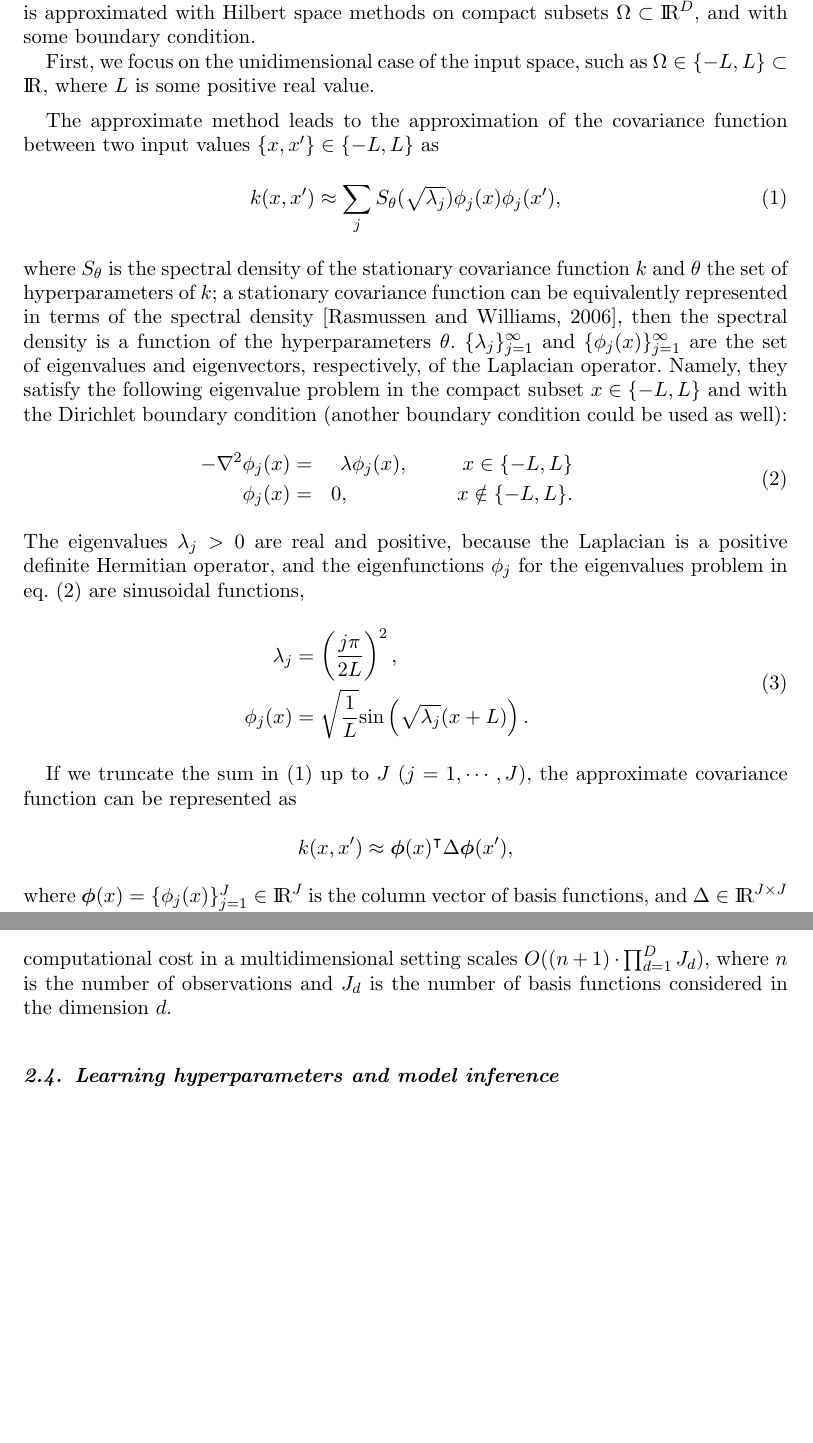
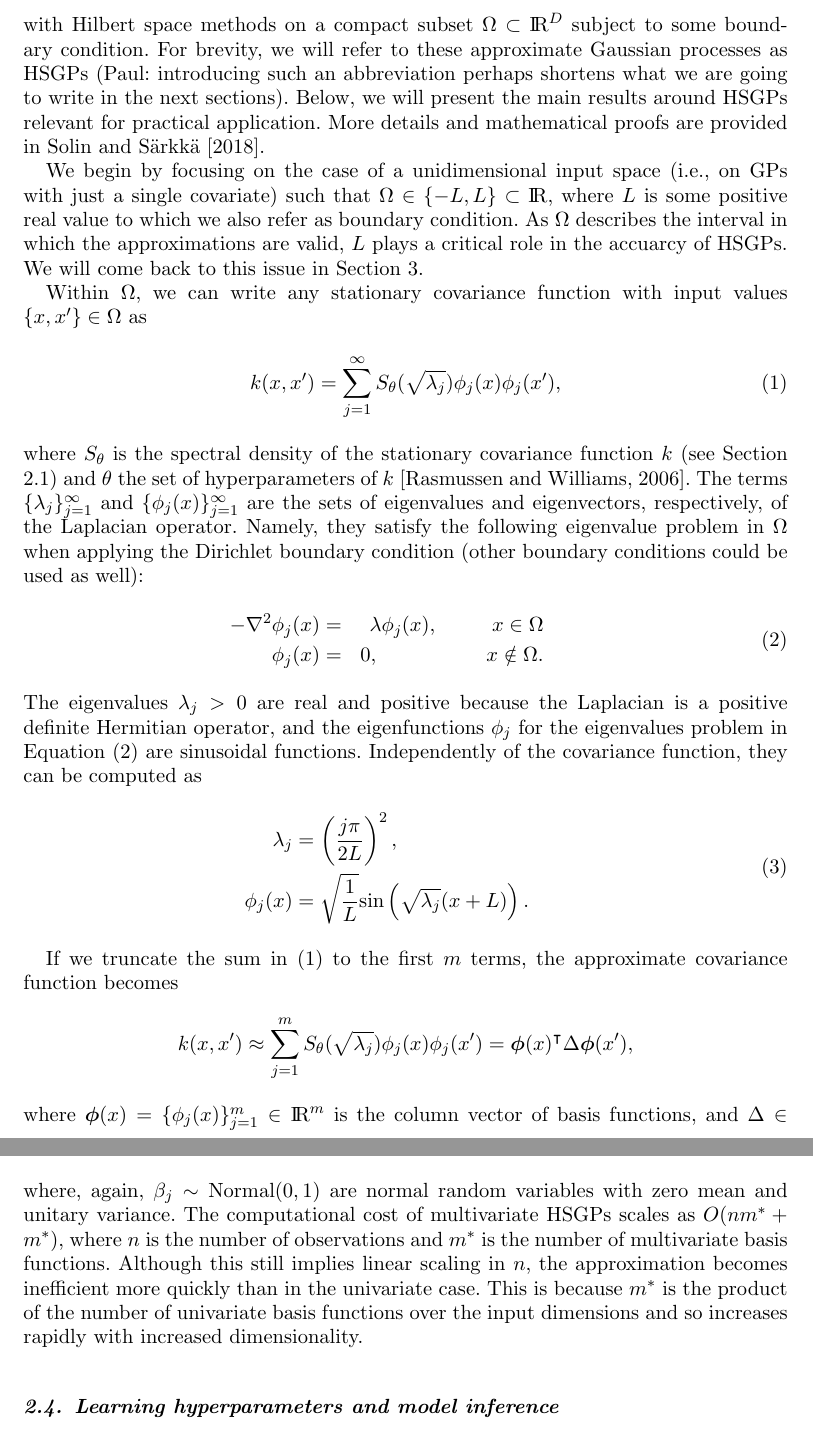
Before and after one commit to gabriuma/basis_functions_approach_to_GP, a LaTeX document (Paper/manuscript/manuscript_05.tex): two parts of pages 8 and 11 of 34, joined at a grey line, cut so that both start at the same text, the shorter picture padded with empty space. Compiled offline with pdfLaTeX.

Commit message:
improve sections 2.2 and 2.3

```diff
--- a/Paper/manuscript/manuscript_05.tex
+++ b/Paper/manuscript/manuscript_05.tex
@@ -174,25 +174,24 @@ S_{\nu=\frac{5}{2}}(\mathbf{w})&=& \frac{16}{3}\sigma^2 \frac{\sqrt{3}}{\ell}^{5
 
-The approximate Gaussian process method, developed by \cite{solin2018hilbert} and implemented in this paper, lay on the basis of considering the covariance operator of a homogeneous (stationary) covariance function as a pseudo-differential operator constructed as a series of Laplace operators. Then, the pseudo-differential operator is approximated with Hilbert space methods on compact subsets $\Omega \subset {\rm I\!R}^D$, and with some boundary condition.
+The approximate Gaussian process method, developed by \cite{solin2018hilbert} and implemented in this paper, is based on considering the covariance operator of a homogeneous (stationary) covariance function as a pseudo-differential operator constructed as a series of Laplace operators. Then, the pseudo-differential operator is approximated with Hilbert space methods on a compact subset $\Omega \subset {\rm I\!R}^D$ subject to some boundary condition. For brevity, we will refer to these approximate Gaussian processes as HSGPs (Paul: introducing such an abbreviation perhaps shortens what we are going to write in the next sections). Below, we will present the main results around HSGPs relevant for practical application. More details and mathematical proofs are provided in \cite{solin2018hilbert}.
 
-First, we focus on the unidimensional case of the input space, such as $\Omega \in \{-L,L\} \subset {\rm I\!R}$, where $L$ is some positive real value.
+We begin by focusing on the case of a unidimensional input space (i.e., on GPs with just a single covariate) such that $\Omega \in \{-L,L\} \subset {\rm I\!R}$, where $L$ is some positive real value to which we also refer as boundary condition. As $\Omega$ describes the interval in which the approximations are valid, $L$ plays a critical role in the accuarcy of HSGPs. We will come back to this issue in Section 3.
 
-\vspace{0.2cm}
-The approximate method leads to the approximation of the covariance function between two input values $\{x,x'\} \in \{-L,L\}$ as
+Within $\Omega$, we can write any stationary covariance function with input values $\{x,x'\} \in \Omega$ as
 %
 \begin{equation}\label{approxcov}
-k(x,x') \approx \sum_{j}S_{\theta}(\sqrt{\lambda_j}) \phi_j(x) \phi_j(x'),
+k(x,x') = \sum_{j=1}^\infty S_{\theta}(\sqrt{\lambda_j}) \phi_j(x) \phi_j(x'),
 \end{equation}
 
-\noindent where $S_{\theta}$ is the spectral density of the stationary covariance function $k$ and $\theta$ the set of hyperparameters of $k$; a stationary covariance function can be equivalently represented in terms of the spectral density \citep{rasmussen2006gaussian}, then the spectral density is a function of the hyperparameters $\theta$. $\{\lambda_j\}_{j=1}^{\infty}$ and $\{\phi_j(x)\}_{j=1}^{\infty}$ are the set of eigenvalues and eigenvectors, respectively, of the Laplacian operator. Namely, they satisfy the following eigenvalue problem in the compact subset $x \in \{-L,L\}$ and with the Dirichlet boundary condition (another boundary condition could be used as well):
+\noindent where $S_{\theta}$ is the spectral density of the stationary covariance function $k$ (see Section 2.1) and $\theta$ the set of hyperparameters of $k$ \citep{rasmussen2006gaussian}. The terms $\{\lambda_j\}_{j=1}^{\infty}$ and $\{\phi_j(x)\}_{j=1}^{\infty}$ are the sets of eigenvalues and eigenvectors, respectively, of the Laplacian operator. Namely, they satisfy the following eigenvalue problem in $\Omega$ when applying the Dirichlet boundary condition (other boundary conditions could be used as well):
 %
 \begin{eqnarray}\label{eigenproblem}
 \begin{split}
--\nabla^2 \phi_j(x)&=&\lambda \phi_j(x), \hspace{1cm}  x\in \{-L,L\} \\
-\phi_j(x)&=&0, \hspace{2cm} x\notin \{-L,L\}.
+-\nabla^2 \phi_j(x)&=&\lambda \phi_j(x), \hspace{1cm}  x \in \Omega \\
+\phi_j(x)&=&0, \hspace{2cm} x \notin \Omega.
 \end{split}
 \end{eqnarray}
 
-\noindent The eigenvalues $\lambda_j>0$ are real and positive, because the Laplacian is a positive definite Hermitian operator, and the eigenfunctions $\phi_j$ for the eigenvalues problem in eq. (\ref{eigenproblem}) are sinusoidal functions,
+\noindent The eigenvalues $\lambda_j>0$ are real and positive because the Laplacian is a positive definite Hermitian operator, and the eigenfunctions $\phi_j$ for the eigenvalues problem in Equation (\ref{eigenproblem}) are sinusoidal functions. Independently of the covariance function, they can be computed as
 %
 \begin{eqnarray}\label{bf&lambda}
 \begin{split}
@@ -201,13 +200,13 @@ k(x,x') \approx \sum_{j}S_{\theta}(\sqrt{\lambda_j}) \phi_j(x) \phi_j(x'),
 \end{split}
 \end{eqnarray}
 
-If we truncate the sum in (\ref{approxcov}) up to $J$ ($j=1,\cdots,J$), the approximate covariance function can be represented as
+If we truncate the sum in (\ref{approxcov}) to the first $m$ terms, the approximate covariance function becomes
 %
 \begin{equation}
-k(x,x') \approx \boldsymbol{\phi}(x)^\intercal \Delta \boldsymbol{\phi}(x'), \nonumber
+k(x,x') \approx \sum_{j=1}^m S_{\theta}(\sqrt{\lambda_j}) \phi_j(x) \phi_j(x') = \boldsymbol{\phi}(x)^\intercal \Delta \boldsymbol{\phi}(x'), \nonumber
 \end{equation}
 
-\noindent where $\boldsymbol{\phi}(x)=\{\phi_j(x)\}_{j=1}^{J} \in {\rm I\!R}^{J}$ is the column vector of basis functions, and $\Delta  \in {\rm I\!R}^{J\times J}$ the diagonal matrix of espectral densities $S_{\theta}(\sqrt{\lambda_j})$,
+\noindent where $\boldsymbol{\phi}(x)=\{\phi_j(x)\}_{j=1}^{m} \in {\rm I\!R}^{m}$ is the column vector of basis functions, and $\Delta  \in {\rm I\!R}^{m\times m}$ is the diagonal matrix of the spectral densities $S_{\theta}(\sqrt{\lambda_j})$:
 %
 \begin{eqnarray}
 \Delta &=&  \begin{bmatrix}
@@ -305,2 +299,5 @@ S^{\ast}_{\nu}(\mathbf{w})&=& \frac{2^D\pi^{D/2}\Gamma(\nu+D/2)(2\nu)^{\nu}}{\Ga
 %
 \begin{equation}\label{approxf}
+f(\mathbf{x}) \approx \sum_{j=1}^{m^{\ast}}
+\left( S^{\ast}_{\theta} \left(\sqrt{\lambda^{\ast}_j} \right)\right)^{1/2}
+\phi^{\ast}_j(\mathbf{x}) \beta_j,
@@ -308,6 +304,6 @@ f(\mathbf{x}) \approx \sum_{j} \left( S^{\ast}_{\theta}(\sqrt{\boldsymbol{\lambd
 \end{equation}
 
-\noindent where $\beta_j \sim \text{N}(0,1)$ is a random variable with zero mean and unitary variance. The computational cost in a multidimensional setting scales $O((n+1)\cdot \prod_{d=1}^D J_d )$, where $n$ is the number of observations and $J_d$ is the number of basis functions considered in the dimension $d$.
+\noindent where, again, $\beta_j \sim \text{Normal}(0,1)$ are normal random variables with zero mean and unitary variance. The computational cost of multivariate HSGPs scales as $O(n m^{\ast} + m^{\ast})$, where $n$ is the number of observations and $m^{\ast}$ is the number of multivariate basis functions. Although this still implies linear scaling in $n$, the approximation becomes inefficient more quickly than in the univariate case. This is because $m^{\ast}$ is the product of the number of univariate basis functions over the input dimensions and so increases rapidly with increased dimensionality.
 
 \subsection{Learning hyperparameters and model inference}
 
```
Also changed, not shown: Paper/manuscript/manuscript_05.tex (64 more changed lines).
